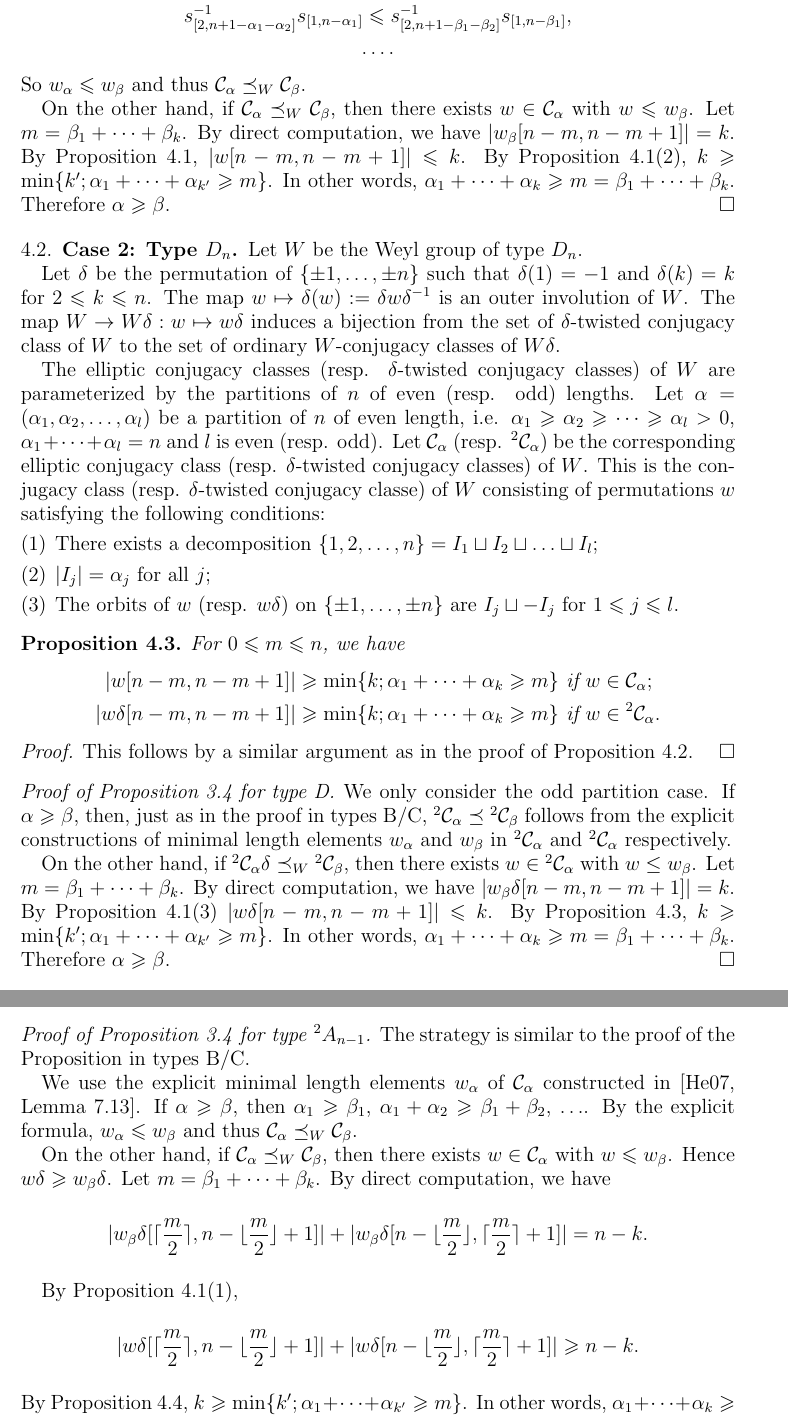
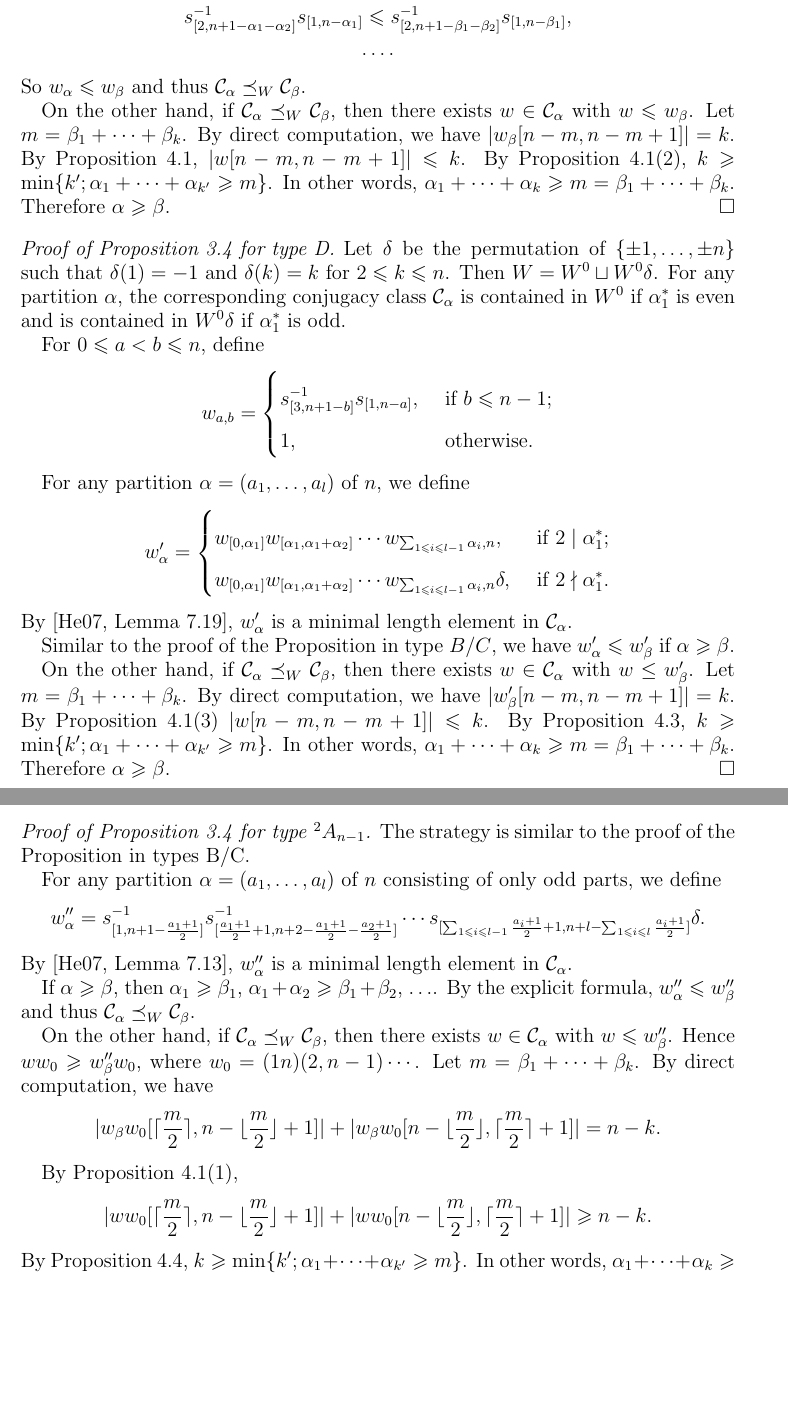
Before and after one commit to jeffreyadams/weylToUnipotent, a LaTeX paper (WtoU.tex): two parts of pages 14 and 16 of 24, joined at a grey line, cut so that both start at the same text, the shorter picture padded with empty space. Compiled offline with pdfLaTeX.

Commit message:
Replaced WtoU.tex with WtoU-4.tex from Xuhua, with changes to Sections 3 and 4 (and very minor changes in previous sections)

```diff
--- a/WtoU.tex
+++ b/WtoU.tex
@@ -1615,15 +1617,23 @@ words, $\alpha_1+\cdots+\alpha_k \ge m=\beta_1+\cdots+\beta_k$. Therefore
 $\alpha \ge \beta$.
 \end{proof}
 
-\subsection{Case 2: Type $D_n$}
-Let $W$ be the Weyl group of type $D_n$.
-
-Let $\d$ be the permutation of $\{\pm1, \dots, \pm n\}$ such that
-$\d(1) = -1$ and $\d(k) = k$ for $2 \le k \le n$. The map
-$w \mapsto \d(w) := \d w \d\i$ is an outer involution of $W$. The map
-$W \to W\d: w \mapsto w\d$ induces a bijection from the set of
-$\d$-twisted conjugacy class of $W$ to the set of ordinary
-$W$-conjugacy classes of $W\d$.
+\begin{proof}[Proof of Proposition \ref{p:order_reversing} for type D]
+%Let $W$ be the Weyl group of type $D_n$.
+
+Let $\d$ be the permutation of $\{\pm1, \dots, \pm n\}$ such that $\d(1) = -1$ and $\d(k) = k$ for $2 \le k \le n$. Then $W=W^0 \sqcup W^0 \d$. For any partition $\a$, the corresponding conjugacy class $\CC_\a$ is contained in $W^0$ if $\a_1^*$ is even and is contained in $W^0 \d$ if $\a_1^*$ is odd.
+
+For $0 \le a<b \le n$, define
+\[
+w_{a, b}=
+\begin{cases}
+s_{[3, n+1-b]} \i s_{[1, n-a]}, & \text{ if } b \le n-1;\\
+1, & \text{ otherwise}.
+\end{cases}
+\]
+
+For any partition $\alpha=(a_1, \ldots, a_l)$ of $n$, we define $$w'_{\alpha}=\begin{cases} w_{[0, \a_1]} w_{[\a_1, \a_1+\a_2]} \cdots w_{\sum_{1 \le i \le l-1} \a_i, n}, & \text{ if } 2 \mid \a_1^*; \\ w_{[0, \a_1]} w_{[\a_1, \a_1+\a_2]} \cdots w_{\sum_{1 \le i \le l-1} \a_i, n} \d, & \text{ if } 2 \nmid \a_1^*.\end{cases}$$ By \cite[Lemma 7.19]{He07}, $w'_{\alpha}$ is a minimal length element in $\CC_{\alpha}$.
+
+Similar to the proof of the Proposition in type $B/C$, we have $w'_\a \le w'_\b$ if $\a \ge \b$.
 
 \begin{comment}
 
@@ -1635,9 +1645,6 @@ Suppose otherwise. Then $| \d x[a, b]| > | \d y[a, b]|$ for some $-n \le a, b \l
 
 If $d > 1$, then $| y[-1, 1]| = | \d y[-1, 1]| = |\d x[-1, 1]| - 1$, which means $c > 1$ and $x\i(-1) \le -1 < y\i(-1)$. If $d = 1$, then $c = 1$ and hence $|\d x[-1, 1]| = |x[-1, 1]| = |\d y[-1, 1]| + 1$, which also means $x\i(-1) \le -1 < y\i(-1)$. In either case, we have $|x[-1, -1]| = |x[-1, 1]| + 1 > |y[-1, 1]| = |y[-1, -1]|$, a contradiction.
 \end{proof}
-\end{comment}
-
-
 
 The elliptic conjugacy classes (resp. $\d$-twisted conjugacy classes) of $W$ are parameterized by the partitions of $n$ of even (resp. odd) lengths. Let $\alpha=(\alpha_1, \alpha_2, \ldots, \alpha_l)$ be a partition of $n$ of even length, i.e. $\alpha_1 \ge \alpha_2 \ge \cdots \ge \alpha_l>0$, $\alpha_1+\cdots+\alpha_l=n$ and $l$ is even (resp. odd). Let $\CC_{\alpha}$ (resp. ${}^2\CC_{\alpha}$) be the corresponding elliptic conjugacy class (resp. $\d$-twisted conjugacy classes) of $W$. This is the conjugacy class (resp. $\d$-twisted conjugacy classe) of $W$  consisting of permutations $w$ satisfying the following conditions:
 
@@ -1660,24 +1667,16 @@ This follows by a similar argument as in the proof of  Proposition \ref{B-ineq}.
 \end{proof}
 
 \begin{proof}[Proof of Proposition \ref{p:order_reversing} for type D]
-  \begin{comment}
 
 \begin{proposition}\label{D-main}
 Let $\alpha, \beta$ be even (resp. odd) partitions of $n$. Then $\CC_{\alpha} \leW \CC_{\beta}$ (resp. ${}^2 \CC_{\alpha} \leW {}^2 \CC_{\beta}$) if and only if $\alpha \ge \beta$.
 \end{proposition}
-  \end{comment}
-
-    We only consider the odd partition case. If
-  $\alpha \ge \beta$, then, just as in the proof in types B/C,
-  ${}^2\CC_{\alpha} \preceq {}^2\CC_{\beta}$ follows
-  from the explicit constructions of
-  minimal length elements $w_{\alpha}$ and $w_{\beta}$ in
-  ${}^2\CC_{\alpha}$ and ${}^2\CC_{\alpha}$ respectively.
-
-On the other hand, if ${}^2 \CC_{\alpha}\d \leW {}^2 \CC_{\beta}$, then there exists $w \in {}^2 \CC_{\alpha}$ with $w \leq w_{\beta}$. Let $m=\beta_1+\cdots+\beta_k$. By direct computation, we have $| w_{\beta} \d[n-m, n-m+1]|=k$. By Proposition \ref{p:bruhat}(3) $| w\d[n-m, n-m+1]| \le k$. By Proposition \ref{D-ineq}, $k \ge \min\{k'; \alpha_1+\cdots+\alpha_{k'} \ge m\}$. In other words, $\alpha_1+\cdots+\alpha_k \ge m=\beta_1+\cdots+\beta_k$. Therefore $\alpha \ge \beta$.
+\end{comment}
+
+On the other hand, if $\CC_{\alpha} \leW \CC_{\beta}$, then there exists $w \in \CC_{\alpha}$ with $w \leq w'_{\beta}$. Let $m=\beta_1+\cdots+\beta_k$. By direct computation, we have $| w'_{\beta} [n-m, n-m+1]|=k$. By Proposition \ref{p:bruhat}(3) $| w[n-m, n-m+1]| \le k$. By Proposition \ref{B-ineq}, $k \ge \min\{k'; \alpha_1+\cdots+\alpha_{k'} \ge m\}$. In other words, $\alpha_1+\cdots+\alpha_k \ge m=\beta_1+\cdots+\beta_k$. Therefore $\alpha \ge \beta$.
 \end{proof}
 
-\subsection{Case 3: Type ${}^2 A_{n-1}$} Let $W=S_n$ be the group of permutations of $\{1, 2, \cdots, n\}$. For $1 \le i, j \le n$, we define $$w[i, j]=\{-n \le k \le n; k \le i, w(k) \ge j\}.$$
+\subsection{Case 2: Type ${}^2 A_{n-1}$} Let $W=S_n$ be the group of permutations of $\{1, 2, \cdots, n\}$. For $1 \le i, j \le n$, we define $$w[i, j]=\{-n \le k \le n; k \le i, w(k) \ge j\}.$$
 
 \begin{comment}
   We have the following explicit description of the Bruhat order. \remind{reference}
@@ -1753,19 +1752,20 @@ Now we prove the following result.
 %\begin{proof}
 	The strategy is similar to the proof of the Proposition  in types B/C.
 
-	We use the explicit minimal length elements $w_{\alpha}$ of $\CC_{\alpha}$ constructed in \cite[Lemma 7.13]{He07}.
-	If $\alpha \ge \beta$, then $\alpha_1 \ge \beta_1$, $\alpha_1+\alpha_2 \ge \beta_1+\beta_2$, $\ldots$. By the explicit formula, $w_{\alpha} \le w_{\beta}$ and thus $\CC_{\alpha} \leW \CC_{\beta}$.
+	For any partition $\alpha=(a_1, \ldots, a_l)$ of $n$ consisting of only odd parts, we define $$w''_{\alpha}=s_{[1, n+1-\frac{a_1+1}{2}]} \i s_{[\frac{a_1+1}{2}+1, n+2-\frac{a_1+1}{2}-\frac{a_2+1}{2}]} \i \cdots s_{[\sum_{1 \le i \le l-1} \frac{a_i+1}{2}+1, n+l-\sum_{1 \le i \le l} \frac{a_i+1}{2}]} \d.$$ By \cite[Lemma 7.13]{He07}, $w''_{\alpha}$ is a minimal length element in $\CC_{\alpha}$.
+
+	If $\alpha \ge \beta$, then $\alpha_1 \ge \beta_1$, $\alpha_1+\alpha_2 \ge \beta_1+\beta_2$, $\ldots$. By the explicit formula, $w''_{\alpha} \le w''_{\beta}$ and thus $\CC_{\alpha} \leW \CC_{\beta}$.
 
 	On the other hand, if $\CC_{\alpha} \leW \CC_{\beta}$, then
         there exists $w \in \CC_{\alpha}$ with $w \le
-        w_{\beta}$. Hence $w \d \ge w_{\beta} \d$. Let
+        w''_{\beta}$. Hence $w w_0 \ge w''_{\beta} w_0$, where $w_0=(1 n) (2, n-1) \cdots$. Let
         $m=\beta_1+\cdots+\beta_k$. By direct computation, we
         have
-        $$|w_{\beta} \d[\lceil \frac{m}{2}\rceil, n-\lfloor
-        \frac{m}{2} \rfloor+1]|+| w_{\beta} \d[n-\lfloor \frac{m}{2}
+        $$|w_{\beta} w_0[\lceil \frac{m}{2}\rceil, n-\lfloor
+        \frac{m}{2} \rfloor+1]|+| w_{\beta} w_0[n-\lfloor \frac{m}{2}
         \rfloor, \lceil \frac{m}{2}\rceil+1]|=n-k.$$
 
-	By Proposition \ref{p:bruhat}(1), $$|w \d[\lceil \frac{m}{2}\rceil, n-\lfloor \frac{m}{2} \rfloor+1]|+| w \d[n-\lfloor \frac{m}{2} \rfloor, \lceil \frac{m}{2}\rceil+1]|\ge n-k.$$ By Proposition \ref{A-ineq}, $k \ge \min\{k'; \alpha_1+\cdots+\alpha_{k'} \ge m\}$. In other words, $\alpha_1+\cdots+\alpha_k \ge m=\beta_1+\cdots+\beta_k$. Therefore $\alpha \ge \beta$.
+	By Proposition \ref{p:bruhat}(1), $$|w w_0[\lceil \frac{m}{2}\rceil, n-\lfloor \frac{m}{2} \rfloor+1]|+| w w_0[n-\lfloor \frac{m}{2} \rfloor, \lceil \frac{m}{2}\rceil+1]|\ge n-k.$$ By Proposition \ref{A-ineq}, $k \ge \min\{k'; \alpha_1+\cdots+\alpha_{k'} \ge m\}$. In other words, $\alpha_1+\cdots+\alpha_k \ge m=\beta_1+\cdots+\beta_k$. Therefore $\alpha \ge \beta$.
 \end{proof}
 
 \section{Exceptional Groups}
```
Also changed, not shown: WtoU.tex (110 more changed lines).
